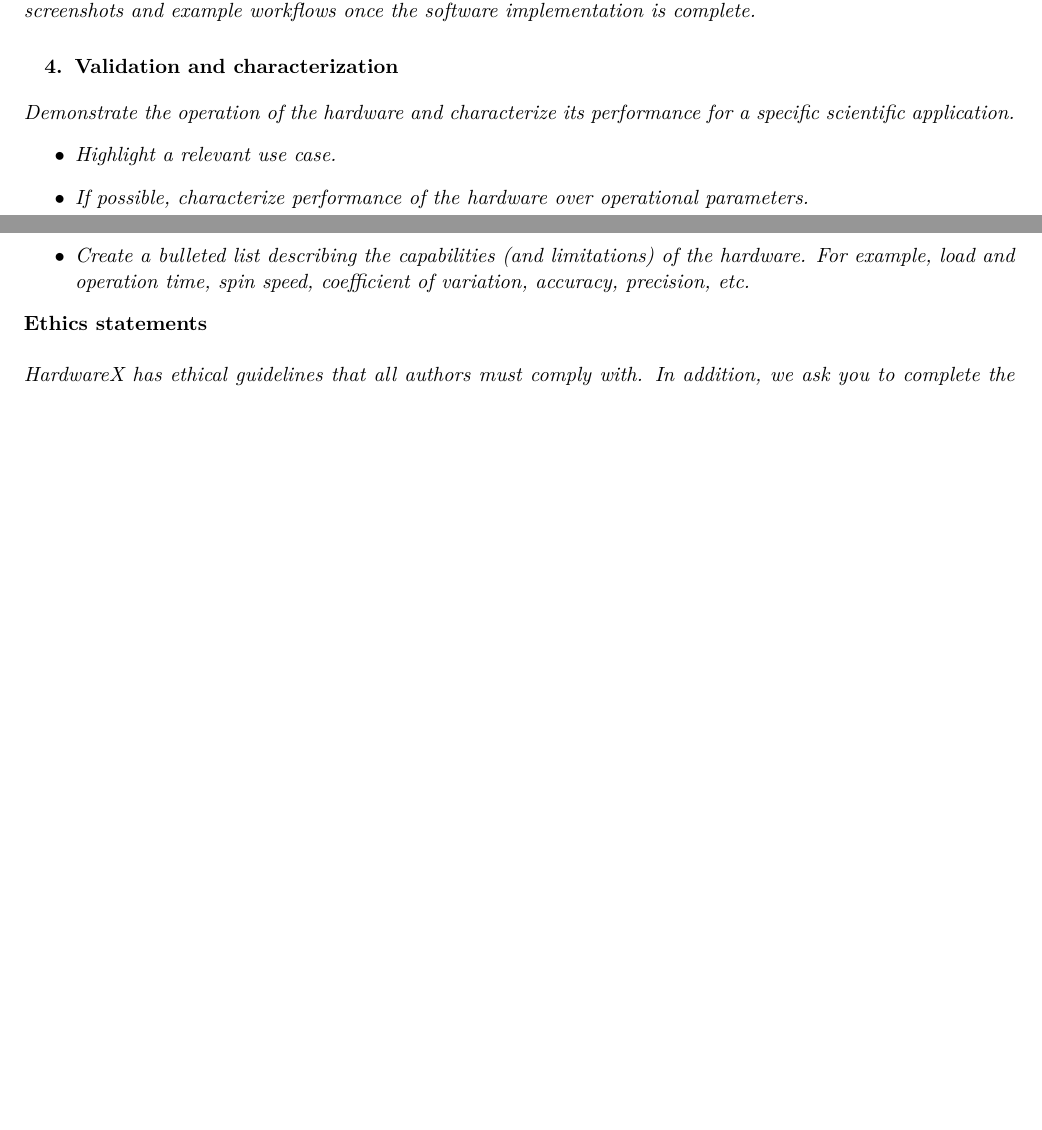
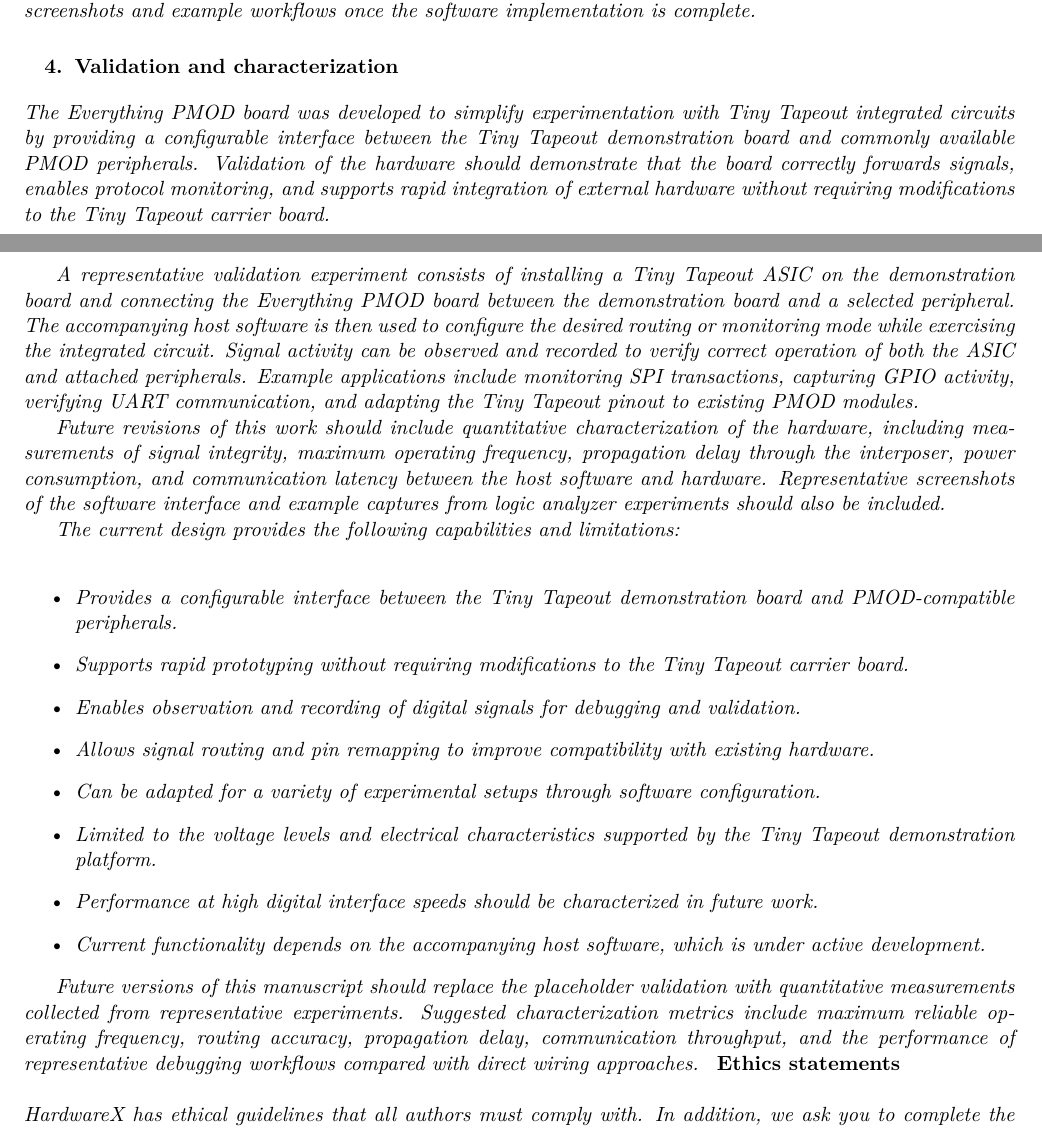
Before and after one commit to I2SenseLab/TT-EverythingPMOD, a LaTeX document (Article/hardwarex.tex, which reads Article/validation_and_characterization.tex): two parts of pages 5 and 6 of 8 before the commit and two parts of pages 5 and 6 of 9 after it, joined at a grey line, cut so that both start at the same text, the shorter picture padded with empty space. Compiled offline with pdfLaTeX.

Commit message:
AI Validation and Characterization (REMOVE)

```diff
--- a/Article/hardwarex.tex
+++ b/Article/hardwarex.tex
@@ -52,19 +52,7 @@
 
 \input{operation_instructions}
 
-\section{Validation and characterization}
-%Demonstrate the operation of the hardware and characterize its performance over relevant critical metrics
-%> Demonstrate the use of the hardware for a relevant use case.
-%> If possible, characterize performance of the hardware over operational parameters.
-%> Create a bulleted list that describes the capabilities (and limitations) of the hardware. For example consider descriptions of load, operation time, spin speed, coefficient of variation, accuracy, precision and etc.
-
-\textit{Demonstrate the operation of the hardware and characterize its performance for a specific scientific application.
-\begin{itemize}
-\item[$\bullet$]Highlight a relevant use case.
-\item[$\bullet$]If possible, characterize performance of the hardware over operational parameters.
-\item[$\bullet$]Create a bulleted list describing the capabilities (and limitations) of the hardware. For example, load and operation time, spin speed, coefficient of variation, accuracy, precision, etc.
-\end{itemize}}
-
+\input{validation_and_characterization}
 \noindent
 \textbf{Ethics statements}\\
 
--- /dev/null
+++ b/Article/validation_and_characterization.tex
@@ -0,0 +1,24 @@
+\section{Validation and characterization}
+
+\textit{The Everything PMOD board was developed to simplify experimentation with Tiny Tapeout integrated circuits by providing a configurable interface between the Tiny Tapeout demonstration board and commonly available PMOD peripherals. Validation of the hardware should demonstrate that the board correctly forwards signals, enables protocol monitoring, and supports rapid integration of external hardware without requiring modifications to the Tiny Tapeout carrier board.}
+
+\textit{A representative validation experiment consists of installing a Tiny Tapeout ASIC on the demonstration board and connecting the Everything PMOD board between the demonstration board and a selected peripheral. The accompanying host software is then used to configure the desired routing or monitoring mode while exercising the integrated circuit. Signal activity can be observed and recorded to verify correct operation of both the ASIC and attached peripherals. Example applications include monitoring SPI transactions, capturing GPIO activity, verifying UART communication, and adapting the Tiny Tapeout pinout to existing PMOD modules.}
+
+\textit{Future revisions of this work should include quantitative characterization of the hardware, including measurements of signal integrity, maximum operating frequency, propagation delay through the interposer, power consumption, and communication latency between the host software and hardware. Representative screenshots of the software interface and example captures from logic analyzer experiments should also be included.}
+
+\textit{The current design provides the following capabilities and limitations:}
+
+\textit{
+\begin{itemize}
+    \item Provides a configurable interface between the Tiny Tapeout demonstration board and PMOD-compatible peripherals.
+    \item Supports rapid prototyping without requiring modifications to the Tiny Tapeout carrier board.
+    \item Enables observation and recording of digital signals for debugging and validation.
+    \item Allows signal routing and pin remapping to improve compatibility with existing hardware.
+    \item Can be adapted for a variety of experimental setups through software configuration.
+    \item Limited to the voltage levels and electrical characteristics supported by the Tiny Tapeout demonstration platform.
+    \item Performance at high digital interface speeds should be characterized in future work.
+    \item Current functionality depends on the accompanying host software, which is under active development.
+\end{itemize}
+}
+
+\textit{Future versions of this manuscript should replace the placeholder validation with quantitative measurements collected from representative experiments. Suggested characterization metrics include maximum reliable operating frequency, routing accuracy, propagation delay, communication throughput, and the performance of representative debugging workflows compared with direct wiring approaches.}
```
